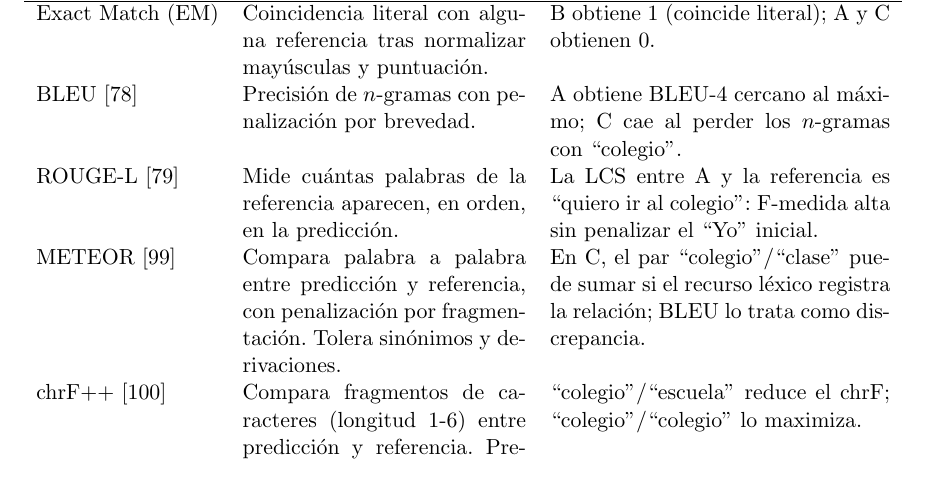
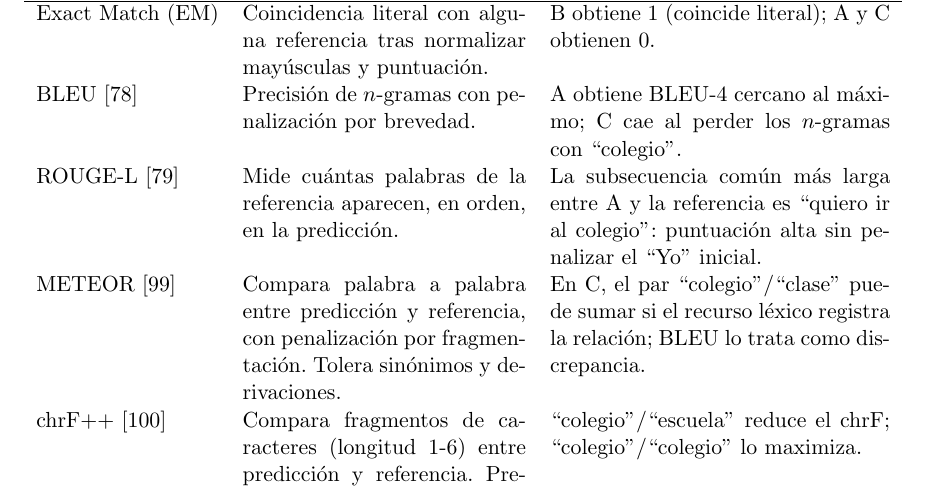
Before and after one commit to Lagaress/tfg-memory, a LaTeX document (main.tex, which reads sections/development/evaluacion-comparativa.tex): part of page 59 of 127, cut so that both start at the same text. Compiled offline with pdfLaTeX.

Commit message:
Expand "LCS" and drop "F-medida" in the ROUGE-L example cell
LCS was used without introduction in the table; replaced with
"subsecuencia común más larga" and "F-medida" with "puntuación alta".

Co-Authored-By: Claude Opus 4.7 <noreply@anthropic.com>

```diff
--- a/sections/development/evaluacion-comparativa.tex
+++ b/sections/development/evaluacion-comparativa.tex
@@ -100,7 +100,7 @@ Métrica & Qué mide & Cálculo en el ejemplo \\
 \hline
 Exact Match (EM) & Coincidencia literal con alguna referencia tras normalizar mayúsculas y puntuación. & B obtiene 1 (coincide literal); A y C obtienen 0. \\
 BLEU~\cite{papineni2002bleu} & Precisión de $n$-gramas con penalización por brevedad. & A obtiene BLEU-4 cercano al máximo; C cae al perder los $n$-gramas con ``colegio''. \\
-ROUGE-L~\cite{lin2004rouge} & Mide cuántas palabras de la referencia aparecen, en orden, en la predicción. & La LCS entre A y la referencia es ``quiero ir al colegio'': F-medida alta sin penalizar el ``Yo'' inicial. \\
+ROUGE-L~\cite{lin2004rouge} & Mide cuántas palabras de la referencia aparecen, en orden, en la predicción. & La subsecuencia común más larga entre A y la referencia es ``quiero ir al colegio'': puntuación alta sin penalizar el ``Yo'' inicial. \\
 METEOR~\cite{banerjee2005meteor} & Compara palabra a palabra entre predicción y referencia, con penalización por fragmentación. Tolera sinónimos y derivaciones. & En C, el par ``colegio''/``clase'' puede sumar si el recurso léxico registra la relación; BLEU lo trata como discrepancia. \\
 chrF++~\cite{popovic2017chrf} & Compara fragmentos de caracteres (longitud 1-6) entre predicción y referencia. Premia flexiones del español. & ``colegio''/``escuela'' reduce el chrF; ``colegio''/``colegio'' lo maximiza. \\
 BERTScore~\cite{zhang2020bertscore} & Similitud semántica entre \textit{embeddings} contextuales. & La hipótesis C obtiene BERTScore alto frente a ``Quiero ir a la escuela'' porque ``clase'' y ``escuela'' están próximas en el espacio de \textit{embeddings}. \\
```
